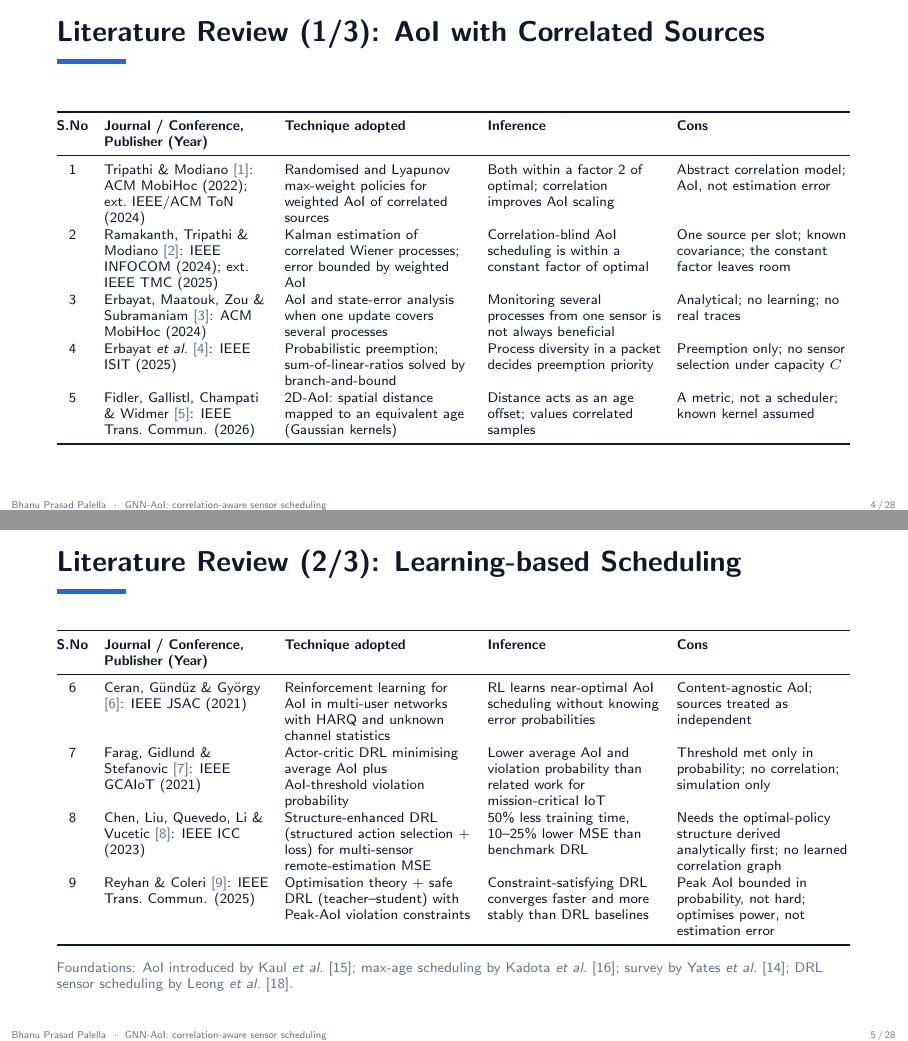
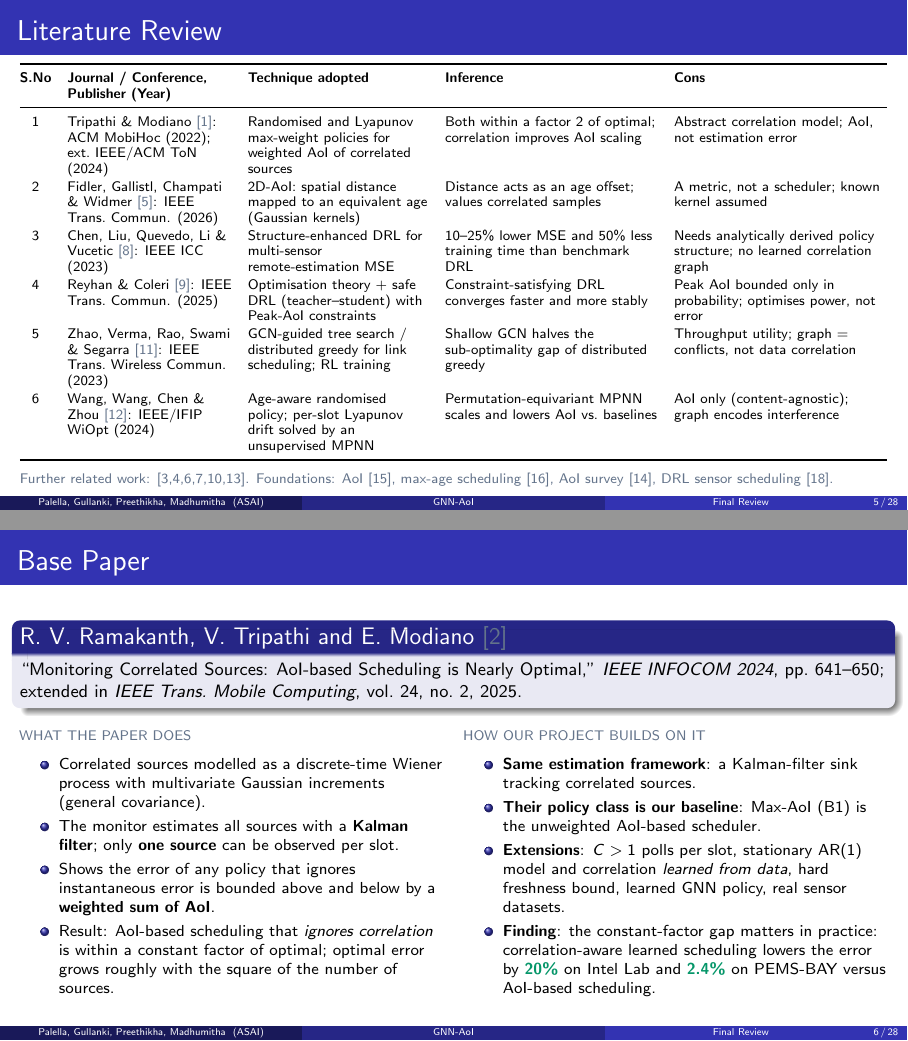
Before and after one commit to BhanuPrasadPalella-01/gnn-aoi-scheduler, LaTeX slides (presentation/main.tex): pages 4 and 5 of 28 before the commit and pages 5 and 6 of 28 after it, joined at a grey line. Compiled offline with pdfLaTeX.

Commit message:
Presentation: Madrid template, team members, base paper slide
Add teammates to the title page and footer, condense the literature
review to one slide and add a slide on the base paper (Ramakanth,
Tripathi and Modiano, INFOCOM 2024).

```diff
--- a/presentation/main.tex
+++ b/presentation/main.tex
@@ -1,3 +1,3 @@
-% GNN-AoI: Final Project Presentation (LaTeX Beamer)
-% Compile:  tectonic main.tex      (or on Overleaf: XeLaTeX or pdfLaTeX)
+% GNN-AoI: Final Project Presentation (LaTeX Beamer, Madrid theme)
+% Compile:  tectonic main.tex      (or on Overleaf: pdfLaTeX or XeLaTeX)
 \documentclass[aspectratio=169,10pt]{beamer}
@@ -4,3 +5 @@
 
-% ---------------------------------------------------------------- edit me
-\newcommand{\studentname}{Bhanu Prasad Palella}
@@ -63 +31,0 @@
-    \hspace{1.1em}{\color{muted}\tiny\studentname\ \ $\cdot$\ \ GNN-AoI: correlation-aware sensor scheduling}%
@@ -79,13 +36,6 @@
 \newcommand{\sect}[1]{\par{\color{muted}\scriptsize\MakeUppercase{#1}}\par\vspace{0.2em}}
 \newcolumntype{Y}{>{\raggedright\arraybackslash}X}
 \renewcommand{\arraystretch}{1.15}
-
-% card used in a few slides
-\newcommand{\card}[3]{%
-  \begin{tikzpicture}
-    \node[draw=rule,fill=paper,rounded corners=4pt,inner sep=7pt,text width=#1,align=left] {%
-      {\color{accent}\bfseries #2}\\[0.25em]\small #3};
-  \end{tikzpicture}}
 
 \tikzset{
   box/.style={draw=#1,fill=#1!8,rounded corners=4pt,align=center,inner sep=5pt,font=\small},
@@ -95,4 +45,3 @@
   st/.style={box=#1,minimum height=1.25cm,text width=2.25cm,font=\scriptsize},
 }
 
-\title{GNN-AoI: Correlation-Aware Scheduling of Real Sensor Networks}
@@ -99,0 +56,10 @@
+\author[Palella, Gullanki, Preethikha, Madhumitha] % (optional)
+{Bhanu Prasad Palella \and Gullanki Bhagya Lakshmi \and Pavna Preethikha \and Madhumitha S}
+
+\institute[ASAI] % (optional)
+{
+  Amrita School of Artificial Intelligence\\[0.3em]
+  Guide: [guide's name and designation]
+}
+
+\date[Final Review] % (optional)
@@ -115 +74,0 @@
-    {\color{white}\Large\bfseries GNN-AoI: Correlation-Aware Scheduling of Real Sensor Networks\par}
@@ -186,10 +145,12 @@
   \end{enumerate}
 \end{frame}
 
+\section{Literature Review}
+
 % =================================================================== 4-6 LITERATURE
-\begin{frame}{Literature Review (1/3): AoI with Correlated Sources}
-  \fontsize{6.8}{8}\selectfont\renewcommand{\arraystretch}{1.08}\setlength{\tabcolsep}{4pt}
-  \begin{tabularx}{\textwidth}{@{}c>{\raggedright\arraybackslash}p{2.9cm}>{\raggedright\arraybackslash}p{3.3cm}YY@{}}
+\begin{frame}{Literature Review}
+  \fontsize{6.6}{7.9}\selectfont\renewcommand{\arraystretch}{1.12}\setlength{\tabcolsep}{4pt}
+  \begin{tabularx}{\textwidth}{@{}c>{\raggedright\arraybackslash}p{2.9cm}>{\raggedright\arraybackslash}p{3.2cm}YY@{}}
     \toprule
     \textbf{S.No} & \textbf{Journal / Conference, Publisher (Year)} & \textbf{Technique adopted} & \textbf{Inference} & \textbf{Cons} \\
     \midrule
@@ -197,52 +158,30 @@
       & Randomised and Lyapunov max-weight policies for weighted AoI of correlated sources
       & Both within a factor 2 of optimal; correlation improves AoI scaling
       & Abstract correlation model; AoI, not estimation error \\
-    2 & Ramakanth, Tripathi \& Modiano \cite{2}: IEEE INFOCOM (2024); ext.\ IEEE TMC (2025)
-      & Kalman estimation of correlated Wiener processes; error bounded by weighted AoI
-      & Correlation-blind AoI scheduling is within a constant factor of optimal
-      & One source per slot; known covariance; the constant factor leaves room \\
-    3 & Erbayat, Maatouk, Zou \& Subramaniam \cite{3}: ACM MobiHoc (2024)
-      & AoI and state-error analysis when one update covers several processes
-      & Monitoring several processes from one sensor is not always beneficial
-      & Analytical; no learning; no real traces \\
-    4 & Erbayat \emph{et al.}\ \cite{4}: IEEE ISIT (2025)
-      & Probabilistic preemption; sum-of-linear-ratios solved by branch-and-bound
-      & Process diversity in a packet decides preemption priority
-      & Preemption only; no sensor selection under capacity $C$ \\
-    5 & Fidler, Gallistl, Champati \& Widmer \cite{5}: IEEE Trans.\ Commun. (2026)
+    2 & Fidler, Gallistl, Champati \& Widmer \cite{5}: IEEE Trans.\ Commun. (2026)
       & 2D-AoI: spatial distance mapped to an equivalent age (Gaussian kernels)
       & Distance acts as an age offset; values correlated samples
       & A metric, not a scheduler; known kernel assumed \\
+    3 & Chen, Liu, Quevedo, Li \& Vucetic \cite{8}: IEEE ICC (2023)
+      & Structure-enhanced DRL for multi-sensor remote-estimation MSE
+      & 10--25\% lower MSE and 50\% less training time than benchmark DRL
+      & Needs analytically derived policy structure; no learned correlation graph \\
+    4 & Reyhan \& Coleri \cite{9}: IEEE Trans.\ Commun. (2025)
+      & Optimisation theory + safe DRL (teacher--student) with Peak-AoI constraints
+      & Constraint-satisfying DRL converges faster and more stably
+      & Peak AoI bounded only in probability; optimises power, not error \\
+    5 & Zhao, Verma, Rao, Swami \& Segarra \cite{11}: IEEE Trans.\ Wireless Commun. (2023)
+      & GCN-guided tree search / distributed greedy for link scheduling; RL training
+      & Shallow GCN halves the sub-optimality gap of distributed greedy
+      & Throughput utility; graph = conflicts, not data correlation \\
+    6 & Wang, Wang, Chen \& Zhou \cite{12}: IEEE/IFIP WiOpt (2024)
+      & Age-aware randomised policy; per-slot Lyapunov drift solved by an unsupervised MPNN
+      & Permutation-equivariant MPNN scales and lowers AoI vs.\ baselines
+      & AoI only (content-agnostic); graph encodes interference \\
     \bottomrule
   \end{tabularx}
+  \vspace{0.3em}
+
+  {\scriptsize\color{muted} Further related work: \cite{3,4,6,7,10,13}. Foundations: AoI \cite{15}, max-age scheduling \cite{16}, AoI survey \cite{14}, DRL sensor scheduling \cite{18}.}
 \end{frame}
 
-\begin{frame}{Literature Review (2/3): Learning-based Scheduling}
-  \fontsize{6.8}{8}\selectfont\renewcommand{\arraystretch}{1.08}\setlength{\tabcolsep}{4pt}
-  \begin{tabularx}{\textwidth}{@{}c>{\raggedright\arraybackslash}p{2.9cm}>{\raggedright\arraybackslash}p{3.3cm}YY@{}}
-    \toprule
-    \textbf{S.No} & \textbf{Journal / Conference, Publisher (Year)} & \textbf{Technique adopted} & \textbf{Inference} & \textbf{Cons} \\
-    \midrule
-    6 & Ceran, G\"und\"uz \& Gy\"orgy \cite{6}: IEEE JSAC (2021)
-      & Reinforcement learning for AoI in multi-user networks with HARQ and unknown channel statistics
-      & RL learns near-optimal AoI scheduling without knowing error probabilities
-      & Content-agnostic AoI; sources treated as independent \\
-    7 & Farag, Gidlund \& Stefanovic \cite{7}: IEEE GCAIoT (2021)
-      & Actor-critic DRL minimising average AoI plus AoI-threshold violation probability
-      & Lower average AoI and violation probability than related work for mission-critical IoT
-      & Threshold met only in probability; no correlation; simulation only \\
-    8 & Chen, Liu, Quevedo, Li \& Vucetic \cite{8}: IEEE ICC (2023)
-      & Structure-enhanced DRL (structured action selection + loss) for multi-sensor remote-estimation MSE
-      & 50\% less training time, 10--25\% lower MSE than benchmark DRL
-      & Needs the optimal-policy structure derived analytically first; no learned correlation graph \\
-    9 & Reyhan \& Coleri \cite{9}: IEEE Trans.\ Commun. (2025)
-      & Optimisation theory + safe DRL (teacher--student) with Peak-AoI violation constraints
-      & Constraint-satisfying DRL converges faster and more stably than DRL baselines
-      & Peak AoI bounded in probability, not hard; optimises power, not estimation error \\
-    \bottomrule
-  \end{tabularx}
-  \vspace{0.6em}
-
-  {\scriptsize\color{muted} Foundations: AoI introduced by Kaul \emph{et al.}\ \cite{15}; max-age scheduling by Kadota
-  \emph{et al.}\ \cite{16}; survey by Yates \emph{et al.}\ \cite{14}; DRL sensor scheduling by Leong \emph{et al.}\ \cite{18}.}
-\end{frame}
@@ -254 +187,0 @@
-    \textbf{S.No} & \textbf{Journal / Conference, Publisher (Year)} & \textbf{Technique adopted} & \textbf{Inference} & \textbf{Cons} \\
@@ -274,3 +189,34 @@
+\begin{frame}{Base Paper}
+  \begin{block}{R.~V.~Ramakanth, V.~Tripathi and E.~Modiano \cite{2}}
+    \small ``Monitoring Correlated Sources: AoI-based Scheduling is Nearly Optimal,'' \emph{IEEE INFOCOM 2024},
+    pp.~641--650; extended in \emph{IEEE Trans.\ Mobile Computing}, vol.~24, no.~2, 2025.
+  \end{block}
+  \begin{columns}[T]
+    \begin{column}{0.49\textwidth}
+      \sect{What the paper does}
+      \begin{itemize}\footnotesize\setlength\itemsep{0.3em}
+        \item Correlated sources modelled as a discrete-time Wiener process with multivariate Gaussian increments
+              (general covariance).
+        \item The monitor estimates all sources with a \textbf{Kalman filter}; only \textbf{one source} can be
+              observed per slot.
+        \item Shows the error of any policy that ignores instantaneous error is bounded above and below by a
+              \textbf{weighted sum of AoI}.
+        \item Result: AoI-based scheduling that \emph{ignores correlation} is within a constant factor of optimal;
+              optimal error grows roughly with the square of the number of sources.
+      \end{itemize}
+    \end{column}
+    \begin{column}{0.49\textwidth}
+      \sect{How our project builds on it}
+      \begin{itemize}\footnotesize\setlength\itemsep{0.3em}
+        \item \textbf{Same estimation framework}: a Kalman-filter sink tracking correlated sources.
+        \item \textbf{Their policy class is our baseline}: Max-AoI (B1) is the unweighted AoI-based scheduler.
+        \item \textbf{Extensions}: $C>1$ polls per slot, stationary AR(1) model and correlation \emph{learned from data},
+              hard freshness bound, learned GNN policy, real sensor datasets.
+        \item \textbf{Finding}: the constant-factor gap matters in practice: correlation-aware learned scheduling
+              lowers the error by \good{20\%} on Intel Lab and \good{2.4\%} on PEMS-BAY versus AoI-based scheduling.
+      \end{itemize}
+    \end{column}
+  \end{columns}
 \end{frame}
 
 % =================================================================== 7 GAP
```
Also changed, not shown: presentation/main.pdf, presentation/main.tex (154 more changed lines).
